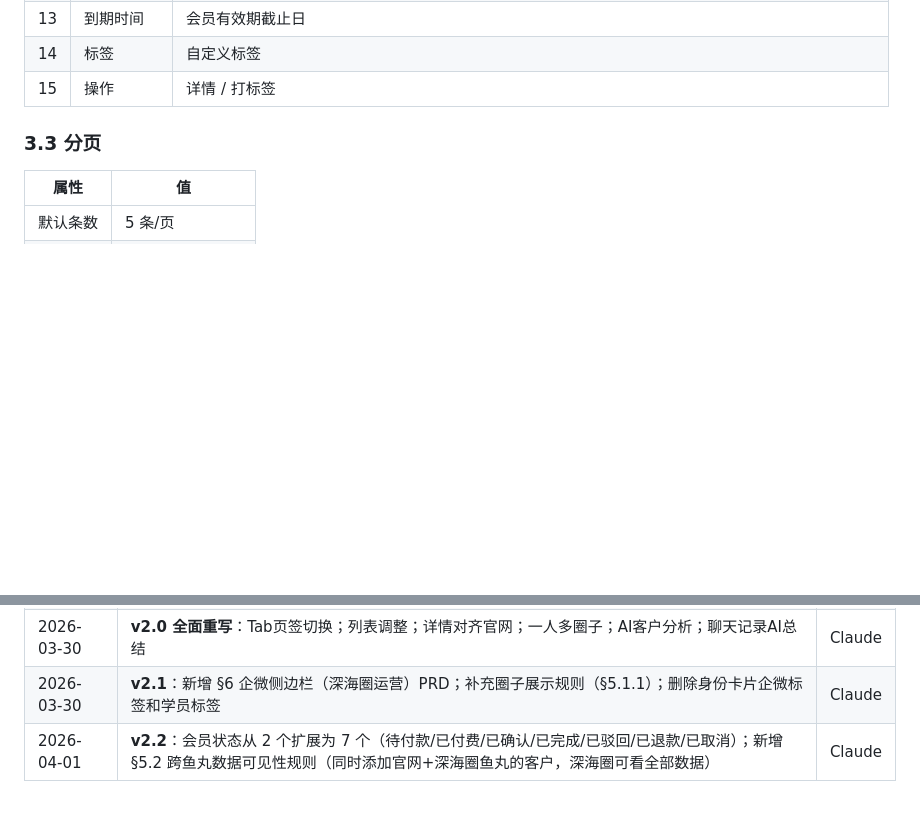
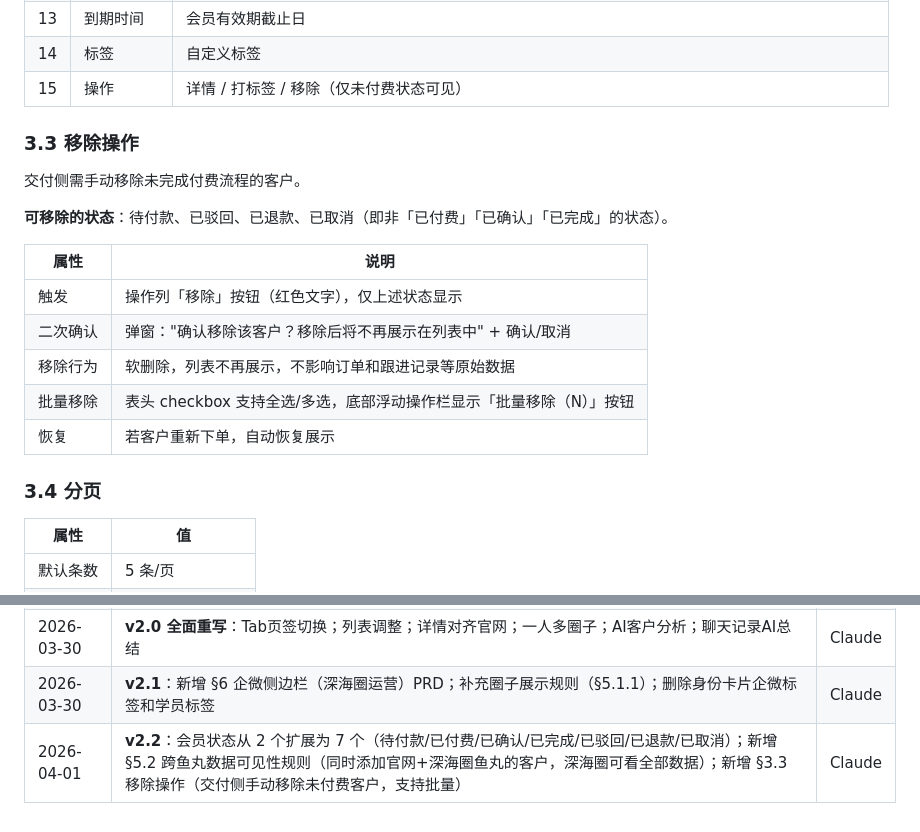
Before and after one commit to xinwei5282-sys/SCRM, a Markdown page: PRD_深海圈客户管理.md, 2 parts joined by grey strips. GitHub-like rendering; blank space fills up the shorter version.

Commit message:
docs: 新增§3.3移除操作（交付侧手动移除未付费客户）
- 操作列增加「移除」按钮，仅待付款/已驳回/已退款/已取消状态可见
- 软删除，不影响原始订单和跟进数据
- 支持批量移除（checkbox多选+底部浮动操作栏）
- 客户重新下单自动恢复展示

Co-Authored-By: Claude Opus 4.6 (1M context) <noreply@anthropic.com>

```diff
--- a/PRD_深海圈客户管理.md
+++ b/PRD_深海圈客户管理.md
@@ -90,9 +90,23 @@ CRM 系统区分三条业务线：**官网**、**深海圈**、**航海家**。
 | 12 | 加入时间 | 首次付费日期 |
 | 13 | 到期时间 | 会员有效期截止日 |
 | 14 | 标签 | 自定义标签 |
-| 15 | 操作 | 详情 / 打标签 |
+| 15 | 操作 | 详情 / 打标签 / 移除（仅未付费状态可见） |
 
-### 3.3 分页
+### 3.3 移除操作
+
+交付侧需手动移除未完成付费流程的客户。
+
+**可移除的状态**：待付款、已驳回、已退款、已取消（即非「已付费」「已确认」「已完成」的状态）。
+
+| 属性 | 说明 |
+|------|------|
+| 触发 | 操作列「移除」按钮（红色文字），仅上述状态显示 |
+| 二次确认 | 弹窗："确认移除该客户？移除后将不再展示在列表中" + 确认/取消 |
+| 移除行为 | 软删除，列表不再展示，不影响订单和跟进记录等原始数据 |
+| 批量移除 | 表头 checkbox 支持全选/多选，底部浮动操作栏显示「批量移除（N）」按钮 |
+| 恢复 | 若客户重新下单，自动恢复展示 |
+
+### 3.4 分页
 
 | 属性 | 值 |
 |------|-----|
@@ -471,4 +485,4 @@ CRM 系统区分三条业务线：**官网**、**深海圈**、**航海家**。
 | 2026-03-30 | v1.1，改为客户管理页面内视图模式 | Claude |
 | 2026-03-30 | **v2.0 全面重写**：Tab页签切换；列表调整；详情对齐官网；一人多圈子；AI客户分析；聊天记录AI总结 | Claude |
 | 2026-03-30 | **v2.1**：新增 §6 企微侧边栏（深海圈运营）PRD；补充圈子展示规则（§5.1.1）；删除身份卡片企微标签和学员标签 | Claude |
-| 2026-04-01 | **v2.2**：会员状态从 2 个扩展为 7 个（待付款/已付费/已确认/已完成/已驳回/已退款/已取消）；新增 §5.2 跨鱼丸数据可见性规则（同时添加官网+深海圈鱼丸的客户，深海圈可看全部数据） | Claude |
+| 2026-04-01 | **v2.2**：会员状态从 2 个扩展为 7 个（待付款/已付费/已确认/已完成/已驳回/已退款/已取消）；新增 §5.2 跨鱼丸数据可见性规则（同时添加官网+深海圈鱼丸的客户，深海圈可看全部数据）；新增 §3.3 移除操作（交付侧手动移除未付费客户，支持批量） | Claude |
```
